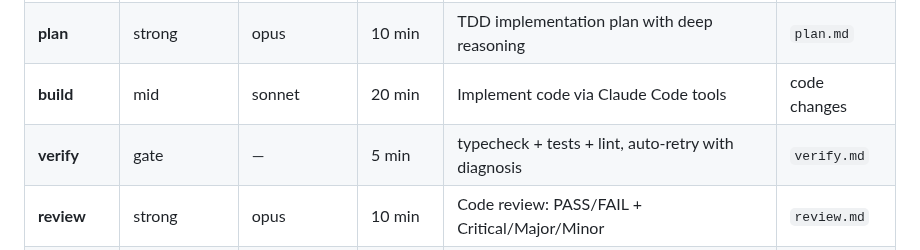
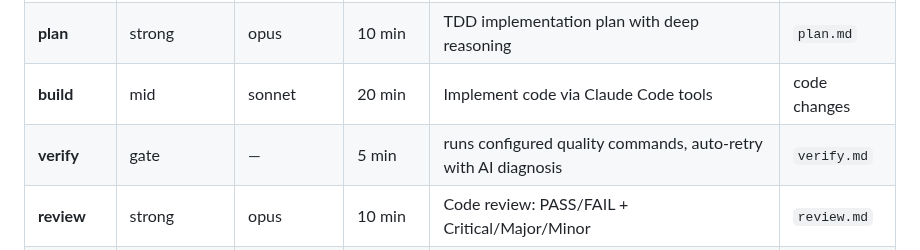
Before and after one commit to aharonyaircohen/Kody-Engine-Lite, a Markdown page: docs/PIPELINE.md, the part around the change. GitHub-like rendering.

```diff
--- a/docs/PIPELINE.md
+++ b/docs/PIPELINE.md
@@ -9,7 +9,7 @@ Kody runs a 7-stage pipeline that transforms a GitHub issue into a tested, revie
 | **taskify** | cheap | haiku | 5 min | Classify task, detect complexity, ask questions | `task.json` |
 | **plan** | strong | opus | 10 min | TDD implementation plan with deep reasoning | `plan.md` |
 | **build** | mid | sonnet | 20 min | Implement code via Claude Code tools | code changes |
-| **verify** | gate | — | 5 min | typecheck + tests + lint, auto-retry with diagnosis | `verify.md` |
+| **verify** | gate | — | 5 min | runs configured quality commands, auto-retry with AI diagnosis | `verify.md` |
 | **review** | strong | opus | 10 min | Code review: PASS/FAIL + Critical/Major/Minor | `review.md` |
 | **review-fix** | mid | sonnet | 10 min | Fix Critical and Major review findings | code changes |
 | **ship** | deterministic | — | 2 min | Push branch, create PR, comment on issue | `ship.md` |
```
Also changed, not shown: README.md (+1 -1 lines), docs/ABOUT.md (+1 -1 lines).
